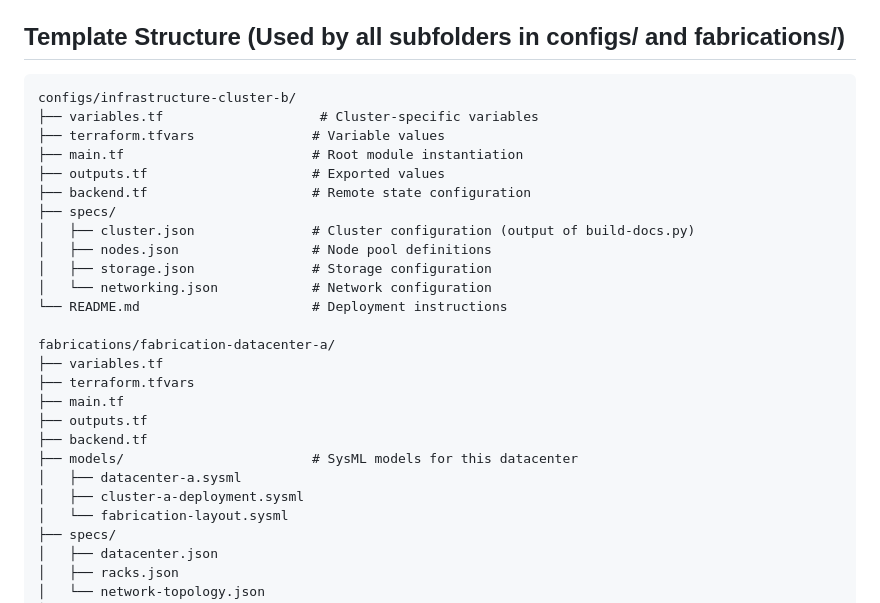
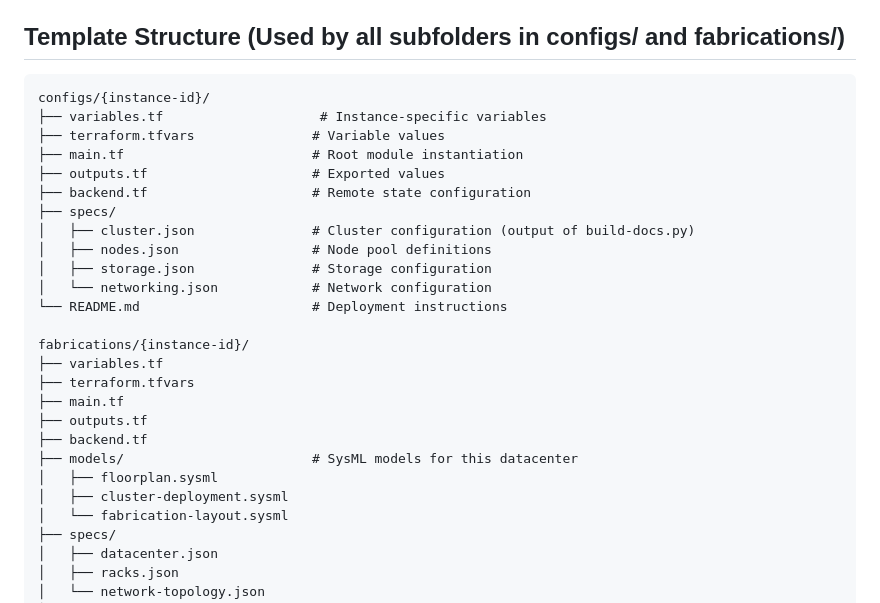
Before and after one commit to CodeOOf/sysml-cloud-framework, a Markdown page: templates/TERRAFORM_STRUCTURE.md, the part around the change. Drawn GitHub-style.

````diff
--- a/templates/TERRAFORM_STRUCTURE.md
+++ b/templates/TERRAFORM_STRUCTURE.md
@@ -81,8 +81,8 @@ terraform-modules/
 ## Template Structure (Used by all subfolders in configs/ and fabrications/)
 
 ```
-configs/infrastructure-cluster-b/
-├── variables.tf                    # Cluster-specific variables
+configs/{instance-id}/
+├── variables.tf                    # Instance-specific variables
 ├── terraform.tfvars               # Variable values
 ├── main.tf                        # Root module instantiation
 ├── outputs.tf                     # Exported values
@@ -94,15 +94,15 @@ configs/infrastructure-cluster-b/
 │   └── networking.json            # Network configuration
 └── README.md                      # Deployment instructions
 
-fabrications/fabrication-datacenter-a/
+fabrications/{instance-id}/
 ├── variables.tf
 ├── terraform.tfvars
 ├── main.tf
 ├── outputs.tf
 ├── backend.tf
 ├── models/                        # SysML models for this datacenter
-│   ├── datacenter-a.sysml
-│   ├── cluster-a-deployment.sysml
+│   ├── floorplan.sysml
+│   ├── cluster-deployment.sysml
 │   └── fabrication-layout.sysml
 ├── specs/
 │   ├── datacenter.json
````
Also changed, not shown: publication/NAVIGATION_GUIDE.md (+14 -14 lines).
